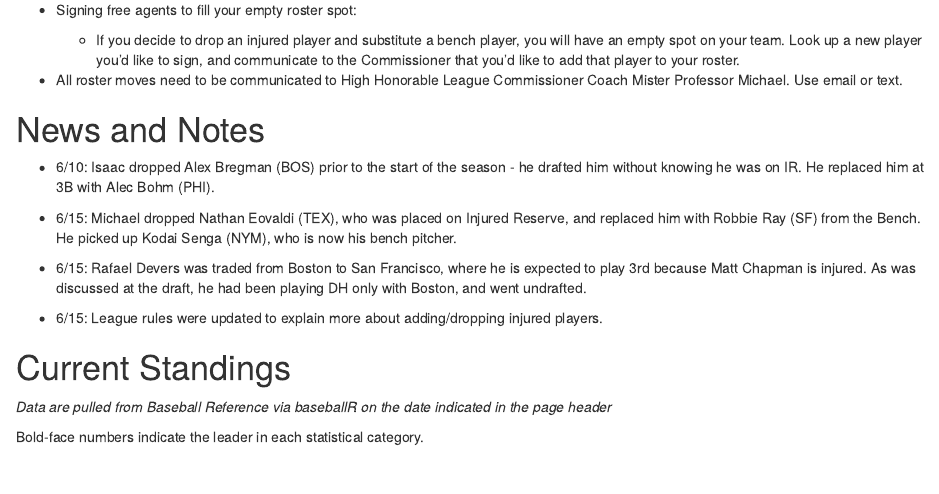
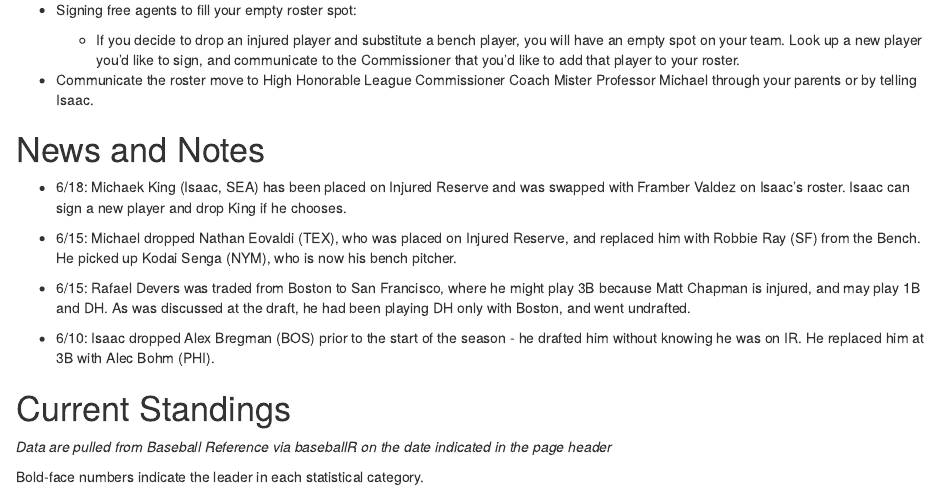
Before and after one commit to mafichman/melville_rotisserie, an R Markdown document (index.Rmd): the page in a window 1100 px wide, from 800 px down. The pictures show the output file index.html that the author committed with the source, opened offline.

Commit message:
update 6 19

```diff
--- a/index.Rmd
+++ b/index.Rmd
@@ -49,17 +49,17 @@
 
     - If you decide to drop an injured player and substitute a bench player, you will have an empty spot on your team. Look up a new player you'd like to sign, and communicate to the Commissioner that you'd like to add that player to your roster.
 
-- All roster moves need to be communicated to High Honorable League Commissioner Coach Mister Professor Michael. Use email or text.
+- Communicate the roster move to High Honorable League Commissioner Coach Mister Professor Michael through your parents or by telling Isaac.
 
 # News and Notes
 
-- 6/10: Isaac dropped Alex Bregman (BOS) prior to the start of the season - he drafted him without knowing he was on IR. He replaced him at 3B with Alec Bohm (PHI).
+- 6/18: Michaek King (Isaac, SEA) has been placed on Injured Reserve and was swapped with Framber Valdez on Isaac's roster. Isaac can sign a new player and drop King if he chooses.
 
 - 6/15: Michael dropped Nathan Eovaldi (TEX), who was placed on Injured Reserve, and replaced him with Robbie Ray (SF) from the Bench. He picked up Kodai Senga (NYM), who is now his bench pitcher.
 
-- 6/15: Rafael Devers was traded from Boston to San Francisco, where he is expected to play 3rd because Matt Chapman is injured. As was discussed at the draft, he had been playing DH only with Boston, and went undrafted.
+- 6/15: Rafael Devers was traded from Boston to San Francisco, where he might play 3B because Matt Chapman is injured, and may play 1B and DH. As was discussed at the draft, he had been playing DH only with Boston, and went undrafted.
 
-- 6/15: League rules were updated to explain more about adding/dropping injured players.
+- 6/10: Isaac dropped Alex Bregman (BOS) prior to the start of the season - he drafted him without knowing he was on IR. He replaced him at 3B with Alec Bohm (PHI).
 
 # Current Standings
 
```
Also changed, not shown: index.html.
